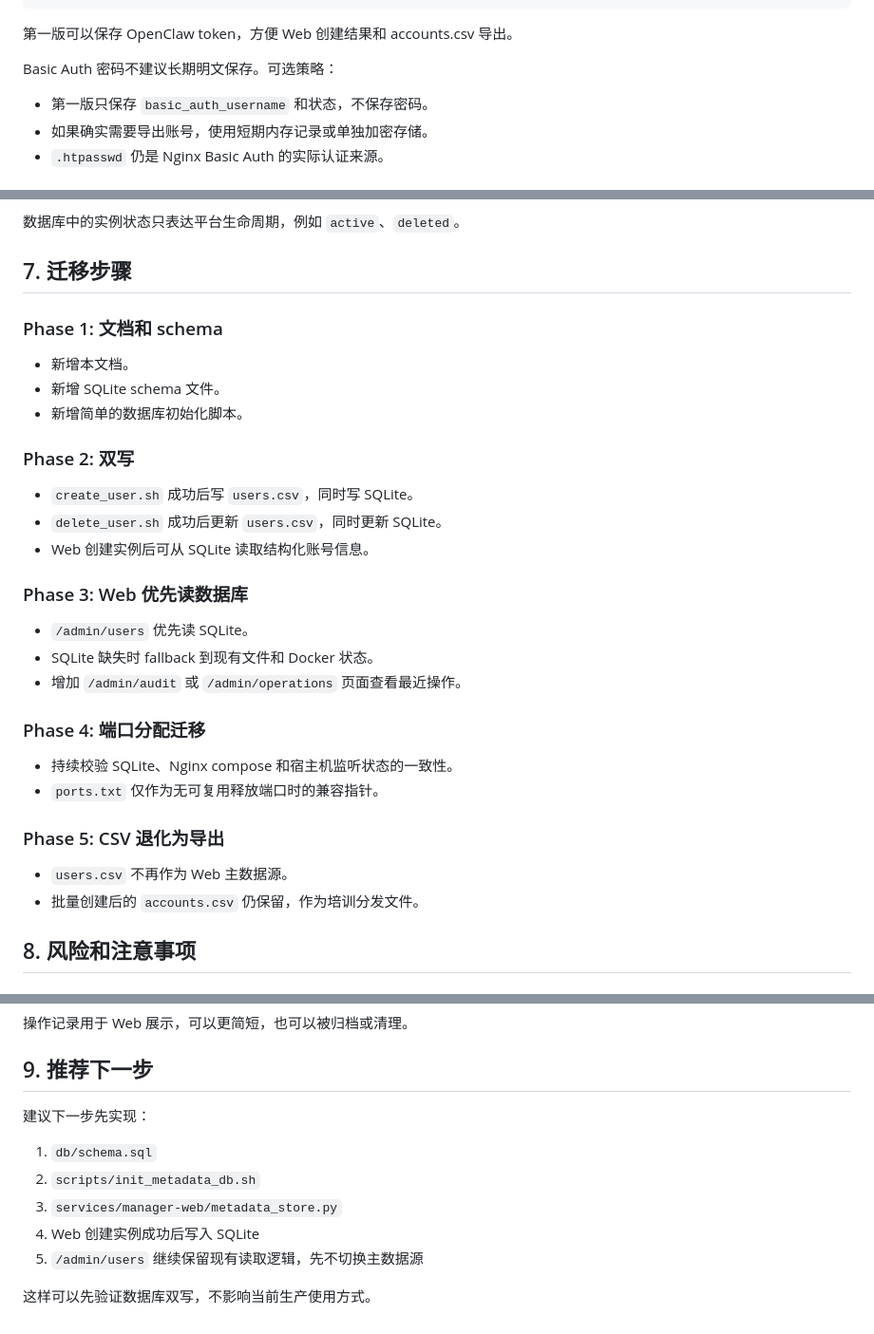
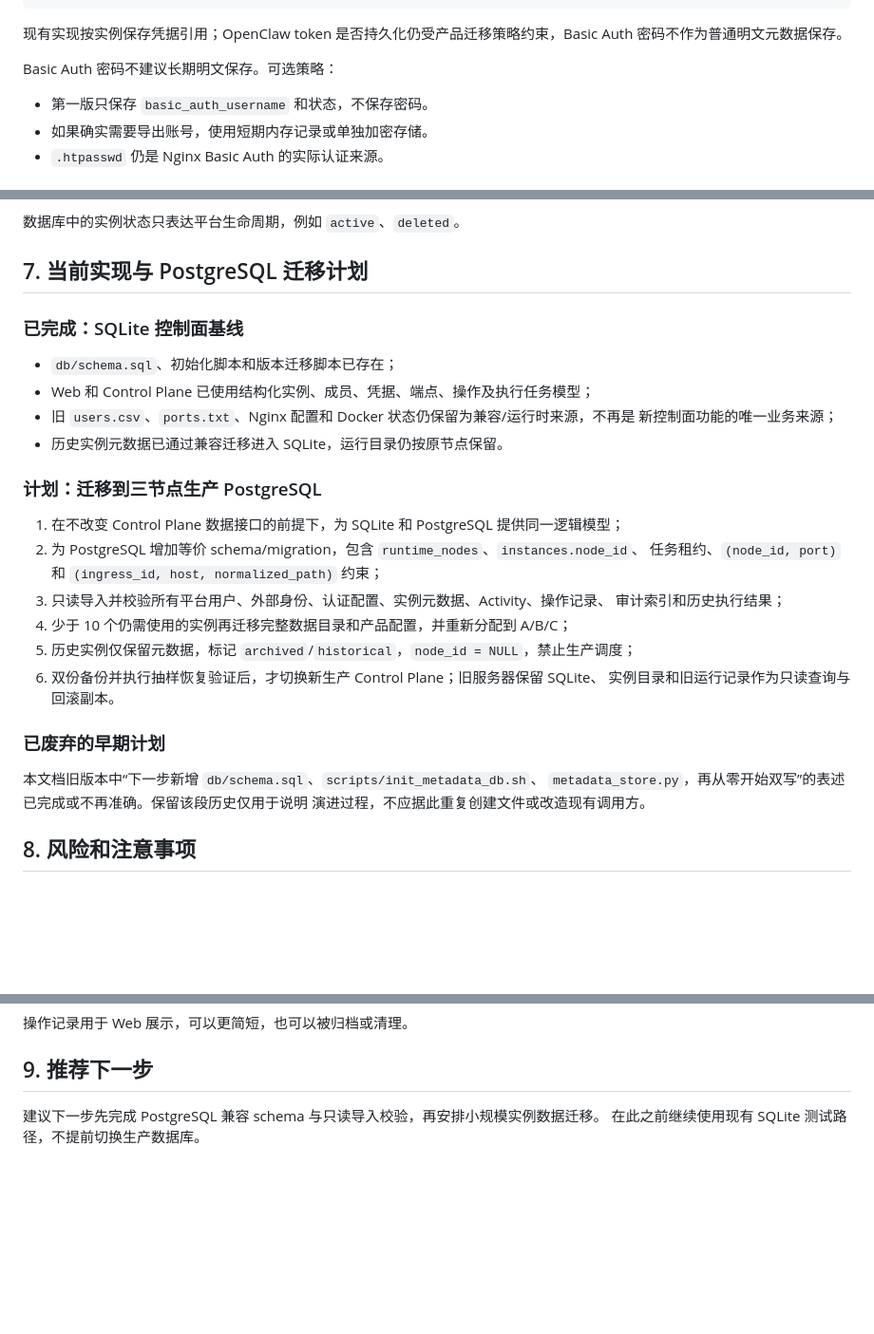
Before and after one commit to yipwingtim/openclaw-manager, a Markdown page: docs/architecture/metadata-storage-plan.md, 3 parts joined by grey strips. Shown at 95% size. Rendered like a GitHub page; blank space fills up the shorter version.

Commit message:
docs: clarify static multi-node migration/澄清静态多节点迁移设计

````diff
--- a/docs/architecture/metadata-storage-plan.md
+++ b/docs/architecture/metadata-storage-plan.md
@@ -156,7 +175,8 @@ created_at              text not null
 updated_at              text not null
 ```
 
-第一版可以保存 OpenClaw token，方便 Web 创建结果和 accounts.csv 导出。
+现有实现按实例保存凭据引用；OpenClaw token 是否持久化仍受产品迁移策略约束，Basic Auth
+密码不作为普通明文元数据保存。
 
 Basic Auth 密码不建议长期明文保存。可选策略：
 
@@ -265,35 +285,33 @@ Web 页面应继续从 Docker API 查询：
 
 数据库中的实例状态只表达平台生命周期，例如 `active`、`deleted`。
 
-## 7. 迁移步骤
+## 7. 当前实现与 PostgreSQL 迁移计划
 
-### Phase 1: 文档和 schema
+### 已完成：SQLite 控制面基线
 
-- 新增本文档。
-- 新增 SQLite schema 文件。
-- 新增简单的数据库初始化脚本。
+- `db/schema.sql`、初始化脚本和版本迁移脚本已存在；
+- Web 和 Control Plane 已使用结构化实例、成员、凭据、端点、操作及执行任务模型；
+- 旧 `users.csv`、`ports.txt`、Nginx 配置和 Docker 状态仍保留为兼容/运行时来源，不再是
+  新控制面功能的唯一业务来源；
+- 历史实例元数据已通过兼容迁移进入 SQLite，运行目录仍按原节点保留。
 
-### Phase 2: 双写
+### 计划：迁移到三节点生产 PostgreSQL
 
-- `create_user.sh` 成功后写 `users.csv`，同时写 SQLite。
-- `delete_user.sh` 成功后更新 `users.csv`，同时更新 SQLite。
-- Web 创建实例后可从 SQLite 读取结构化账号信息。
+1. 在不改变 Control Plane 数据接口的前提下，为 SQLite 和 PostgreSQL 提供同一逻辑模型；
+2. 为 PostgreSQL 增加等价 schema/migration，包含 `runtime_nodes`、`instances.node_id`、
+   任务租约、`(node_id, port)` 和 `(ingress_id, host, normalized_path)` 约束；
+3. 只读导入并校验所有平台用户、外部身份、认证配置、实例元数据、Activity、操作记录、
+   审计索引和历史执行结果；
+4. 少于 10 个仍需使用的实例再迁移完整数据目录和产品配置，并重新分配到 A/B/C；
+5. 历史实例仅保留元数据，标记 `archived`/`historical`，`node_id = NULL`，禁止生产调度；
+6. 双份备份并执行抽样恢复验证后，才切换新生产 Control Plane；旧服务器保留 SQLite、
+   实例目录和旧运行记录作为只读查询与回滚副本。
 
-### Phase 3: Web 优先读数据库
+### 已废弃的早期计划
 
-- `/admin/users` 优先读 SQLite。
-- SQLite 缺失时 fallback 到现有文件和 Docker 状态。
-- 增加 `/admin/audit` 或 `/admin/operations` 页面查看最近操作。
-
-### Phase 4: 端口分配迁移
-
-- 持续校验 SQLite、Nginx compose 和宿主机监听状态的一致性。
-- `ports.txt` 仅作为无可复用释放端口时的兼容指针。
-
-### Phase 5: CSV 退化为导出
-
-- `users.csv` 不再作为 Web 主数据源。
-- 批量创建后的 `accounts.csv` 仍保留，作为培训分发文件。
+本文档旧版本中“下一步新增 `db/schema.sql`、`scripts/init_metadata_db.sh`、
+`metadata_store.py`，再从零开始双写”的表述已完成或不再准确。保留该段历史仅用于说明
+演进过程，不应据此重复创建文件或改造现有调用方。
 
 ## 8. 风险和注意事项
 
@@ -326,12 +344,5 @@ OpenClaw token 可以作为实例访问信息保存，但 Basic Auth 明文密
 
 ## 9. 推荐下一步
 
-建议下一步先实现：
-
-1. `db/schema.sql`
-2. `scripts/init_metadata_db.sh`
-3. `services/manager-web/metadata_store.py`
-4. Web 创建实例成功后写入 SQLite
-5. `/admin/users` 继续保留现有读取逻辑，先不切换主数据源
-
-这样可以先验证数据库双写，不影响当前生产使用方式。
+建议下一步先完成 PostgreSQL 兼容 schema 与只读导入校验，再安排小规模实例数据迁移。
+在此之前继续使用现有 SQLite 测试路径，不提前切换生产数据库。
````
Also changed, not shown: other parts of docs/architecture/metadata-storage-plan.md (+28 -9 lines), docs/architecture/roadmap.md (+19 -4 lines), docs/architecture/static-multi-node-runtime.md (added, +221 -0 lines).
